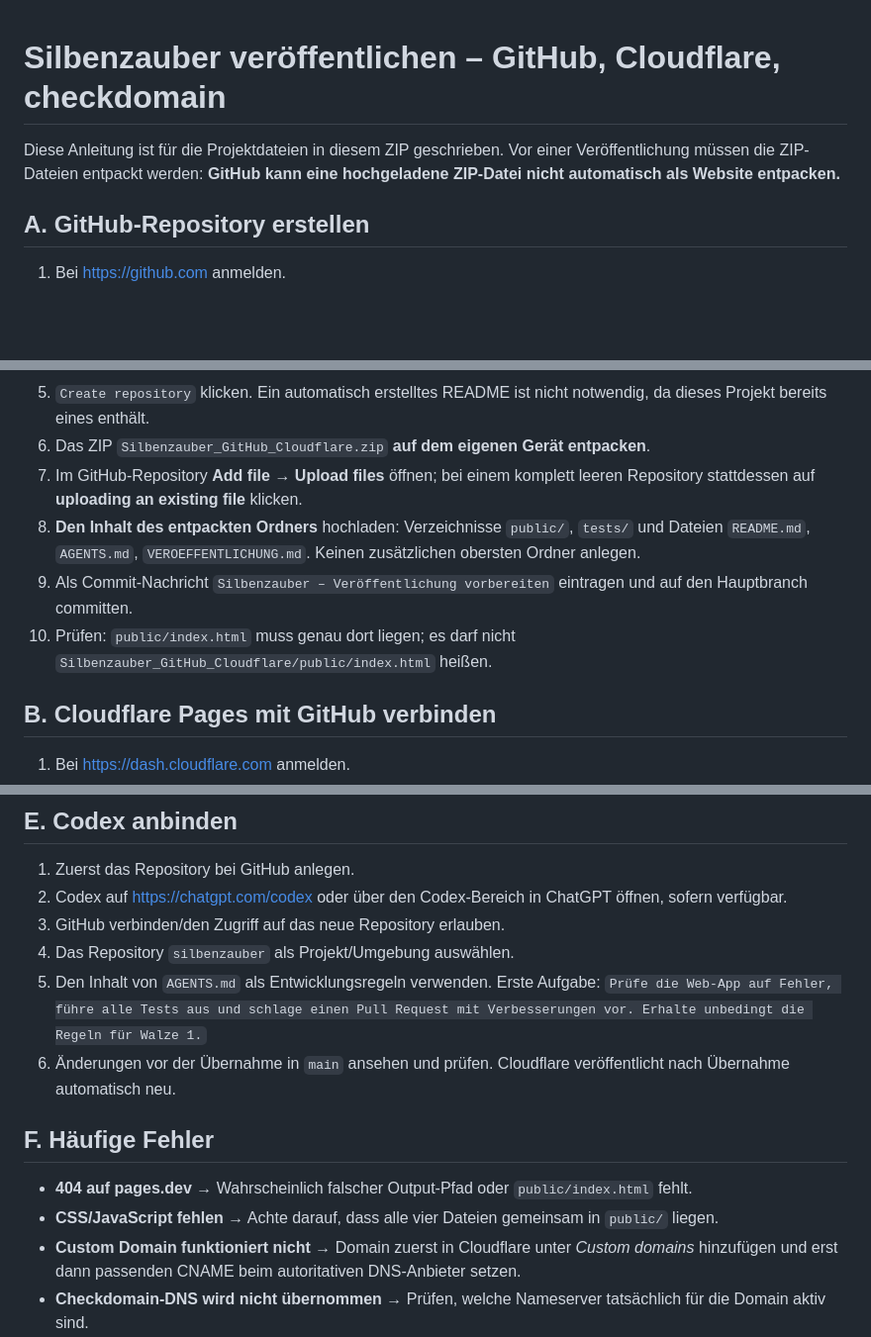
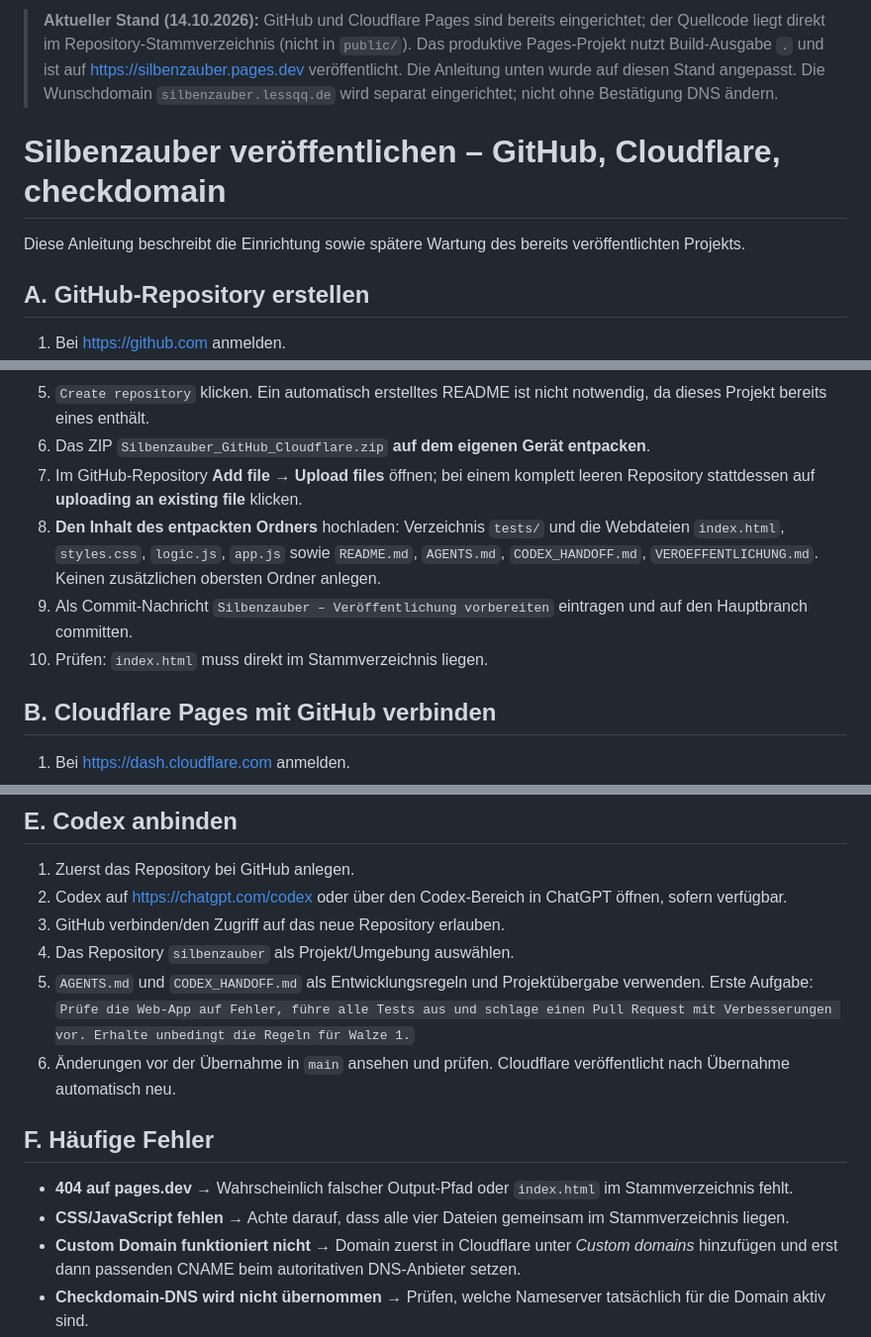
Before and after one commit to Ickeprime/silbenzauber, a Markdown page: VEROEFFENTLICHUNG.md, 3 parts joined by grey strips. Shown at 99% size. GitHub-like rendering; blank space fills up the shorter version.

Commit message:
docs: update deployment guide to actual Cloudflare Pages setup

```diff
--- a/VEROEFFENTLICHUNG.md
+++ b/VEROEFFENTLICHUNG.md
@@ -1,6 +1,8 @@
+> **Aktueller Stand (14.10.2026):** GitHub und Cloudflare Pages sind bereits eingerichtet; der Quellcode liegt direkt im Repository-Stammverzeichnis (nicht in `public/`). Das produktive Pages-Projekt nutzt Build-Ausgabe `.` und ist auf https://silbenzauber.pages.dev veröffentlicht. Die Anleitung unten wurde auf diesen Stand angepasst. Die Wunschdomain `silbenzauber.lessqq.de` wird separat eingerichtet; nicht ohne Bestätigung DNS ändern.
+
 # Silbenzauber veröffentlichen – GitHub, Cloudflare, checkdomain
 
-Diese Anleitung ist für die Projektdateien in diesem ZIP geschrieben. Vor einer Veröffentlichung müssen die ZIP-Dateien entpackt werden: **GitHub kann eine hochgeladene ZIP-Datei nicht automatisch als Website entpacken.**
+Diese Anleitung beschreibt die Einrichtung sowie spätere Wartung des bereits veröffentlichten Projekts.
 
 ## A. GitHub-Repository erstellen
 
@@ -11,9 +13,9 @@ Diese Anleitung ist für die Projektdateien in diesem ZIP geschrieben. Vor einer
 5. `Create repository` klicken. Ein automatisch erstelltes README ist nicht notwendig, da dieses Projekt bereits eines enthält.
 6. Das ZIP `Silbenzauber_GitHub_Cloudflare.zip` **auf dem eigenen Gerät entpacken**.
 7. Im GitHub-Repository **Add file → Upload files** öffnen; bei einem komplett leeren Repository stattdessen auf **uploading an existing file** klicken.
-8. **Den Inhalt des entpackten Ordners** hochladen: Verzeichnisse `public/`, `tests/` und Dateien `README.md`, `AGENTS.md`, `VEROEFFENTLICHUNG.md`. Keinen zusätzlichen obersten Ordner anlegen.
+8. **Den Inhalt des entpackten Ordners** hochladen: Verzeichnis `tests/` und die Webdateien `index.html`, `styles.css`, `logic.js`, `app.js` sowie `README.md`, `AGENTS.md`, `CODEX_HANDOFF.md`, `VEROEFFENTLICHUNG.md`. Keinen zusätzlichen obersten Ordner anlegen.
 9. Als Commit-Nachricht `Silbenzauber – Veröffentlichung vorbereiten` eintragen und auf den Hauptbranch committen.
-10. Prüfen: `public/index.html` muss genau dort liegen; es darf nicht `Silbenzauber_GitHub_Cloudflare/public/index.html` heißen.
+10. Prüfen: `index.html` muss direkt im Stammverzeichnis liegen.
 
 ## B. Cloudflare Pages mit GitHub verbinden
 
@@ -72,13 +74,13 @@ Optionen:
 2. Codex auf https://chatgpt.com/codex oder über den Codex-Bereich in ChatGPT öffnen, sofern verfügbar.
 3. GitHub verbinden/den Zugriff auf das neue Repository erlauben.
 4. Das Repository `silbenzauber` als Projekt/Umgebung auswählen.
-5. Den Inhalt von `AGENTS.md` als Entwicklungsregeln verwenden. Erste Aufgabe: `Prüfe die Web-App auf Fehler, führe alle Tests aus und schlage einen Pull Request mit Verbesserungen vor. Erhalte unbedingt die Regeln für Walze 1.`
+5. `AGENTS.md` und `CODEX_HANDOFF.md` als Entwicklungsregeln und Projektübergabe verwenden. Erste Aufgabe: `Prüfe die Web-App auf Fehler, führe alle Tests aus und schlage einen Pull Request mit Verbesserungen vor. Erhalte unbedingt die Regeln für Walze 1.`
 6. Änderungen vor der Übernahme in `main` ansehen und prüfen. Cloudflare veröffentlicht nach Übernahme automatisch neu.
 
 ## F. Häufige Fehler
 
-- **404 auf pages.dev** → Wahrscheinlich falscher Output-Pfad oder `public/index.html` fehlt.
-- **CSS/JavaScript fehlen** → Achte darauf, dass alle vier Dateien gemeinsam in `public/` liegen.
+- **404 auf pages.dev** → Wahrscheinlich falscher Output-Pfad oder `index.html` im Stammverzeichnis fehlt.
+- **CSS/JavaScript fehlen** → Achte darauf, dass alle vier Dateien gemeinsam im Stammverzeichnis liegen.
 - **Custom Domain funktioniert nicht** → Domain zuerst in Cloudflare unter *Custom domains* hinzufügen und erst dann passenden CNAME beim autoritativen DNS-Anbieter setzen.
 - **Checkdomain-DNS wird nicht übernommen** → Prüfen, welche Nameserver tatsächlich für die Domain aktiv sind.
 - **Website nach Änderung noch alt** → GitHub-Commit auf `main`, Cloudflare-Deploymentstatus und Browsercache überprüfen.
```
Also changed, not shown: other parts of VEROEFFENTLICHUNG.md (+1 -1 lines).
